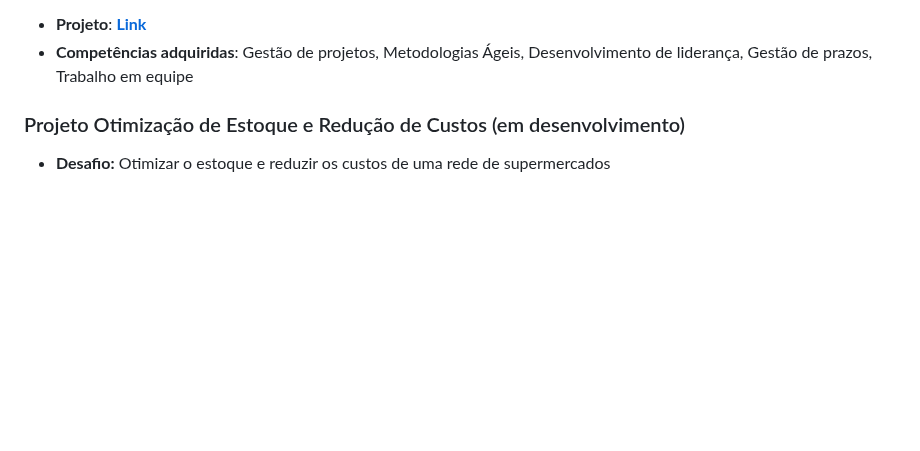
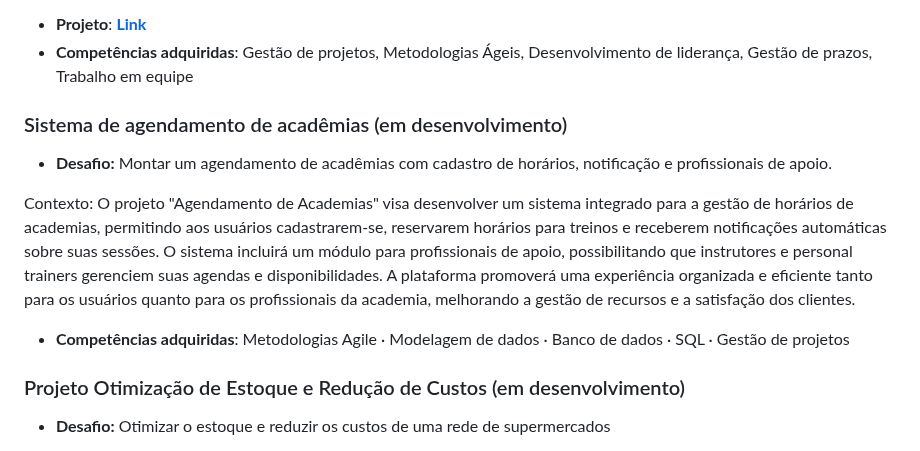
Before and after one commit to grazielejustina/portfolio-de-projetos, a Markdown page: README.md, the part around the change. Drawn GitHub-style; blank space fills up the shorter version.

```diff
--- a/README.md
+++ b/README.md
@@ -29,6 +29,13 @@ Participei de uma maratona de programação cujo desafio era "Apresentar uma sol
 
 * **Projeto**: [**Link**](https://github.com/grazielejustina/Projeto-Data-Explorers)
 * **Competências adquiridas**: Gestão de projetos, Metodologias Ágeis, Desenvolvimento de liderança, Gestão de prazos, Trabalho em equipe
+
+### Sistema de agendamento de acadêmias (em desenvolvimento)
+* **Desafio:** Montar um agendamento de acadêmias com cadastro de horários, notificação e profissionais de apoio.
+
+Contexto: O projeto "Agendamento de Academias" visa desenvolver um sistema integrado para a gestão de horários de academias, permitindo aos usuários cadastrarem-se, reservarem horários para treinos e receberem notificações automáticas sobre suas sessões. O sistema incluirá um módulo para profissionais de apoio, possibilitando que instrutores e personal trainers gerenciem suas agendas e disponibilidades. A plataforma promoverá uma experiência organizada e eficiente tanto para os usuários quanto para os profissionais da academia, melhorando a gestão de recursos e a satisfação dos clientes.
+* **Competências adquiridas**: Metodologias Agile · Modelagem de dados · Banco de dados · SQL · Gestão de projetos
+
 
 ### Projeto Otimização de Estoque e Redução de Custos (em desenvolvimento)
 * **Desafio:** Otimizar o estoque e reduzir os custos de uma rede de supermercados
```
